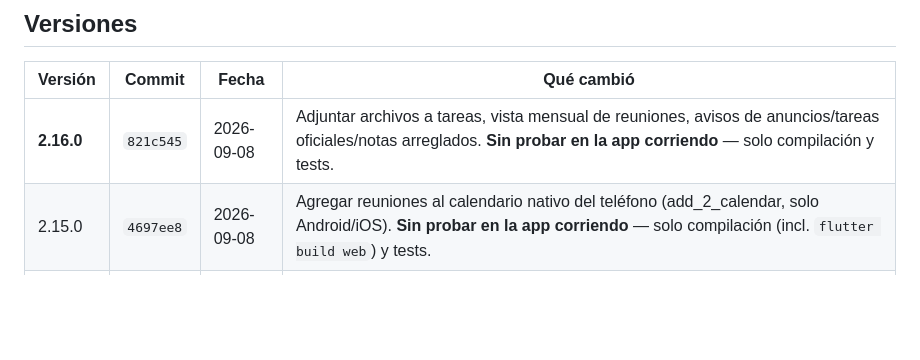
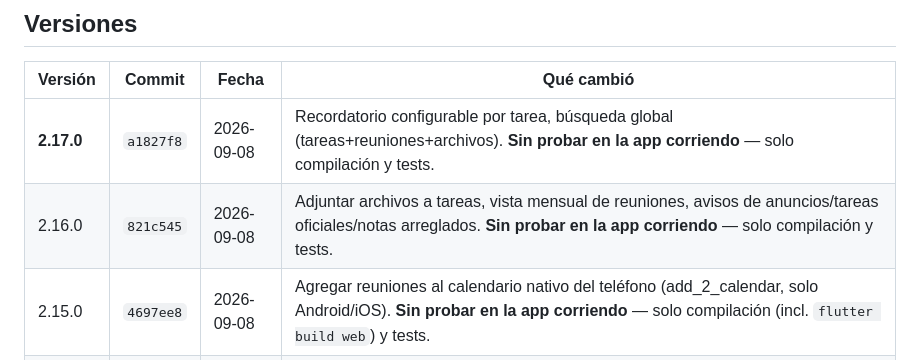
Before and after one commit to operonte/Bitacora, a Markdown page: HISTORIAL_VERSIONES.md, the part around the change. Drawn GitHub-style; blank space fills up the shorter version.

Commit message:
Agrega v2.17.0 al historial de versiones
Co-Authored-By: Claude Sonnet 5 <noreply@anthropic.com>

```diff
--- a/HISTORIAL_VERSIONES.md
+++ b/HISTORIAL_VERSIONES.md
@@ -43,7 +43,8 @@ hace falta compilar nada.
 
 | Versión | Commit | Fecha | Qué cambió |
 |---|---|---|---|
-| **2.16.0** | `821c545` | 2026-09-08 | Adjuntar archivos a tareas, vista mensual de reuniones, avisos de anuncios/tareas oficiales/notas arreglados. **Sin probar en la app corriendo** — solo compilación y tests. |
+| **2.17.0** | `a1827f8` | 2026-09-08 | Recordatorio configurable por tarea, búsqueda global (tareas+reuniones+archivos). **Sin probar en la app corriendo** — solo compilación y tests. |
+| 2.16.0 | `821c545` | 2026-09-08 | Adjuntar archivos a tareas, vista mensual de reuniones, avisos de anuncios/tareas oficiales/notas arreglados. **Sin probar en la app corriendo** — solo compilación y tests. |
 | 2.15.0 | `4697ee8` | 2026-09-08 | Agregar reuniones al calendario nativo del teléfono (add_2_calendar, solo Android/iOS). **Sin probar en la app corriendo** — solo compilación (incl. `flutter build web`) y tests. |
 | 2.14.0 | `ad7593b` | 2026-09-08 | Mis notas y Mi asistencia para el alumno (Configuración → Mi progreso). **Sin probar en la app corriendo** — solo compilación y tests. |
 | 2.13.0 | `8614474` | 2026-09-08 | Corrige huso horario de reuniones recurrentes, filtra materias por semestre, color por materia, chips en Vencidas/Entregadas, cuenta regresiva, recordatorio configurable por reunión, % de cumplimiento. **Sin probar en la app corriendo** — solo compilación y tests. |
```
